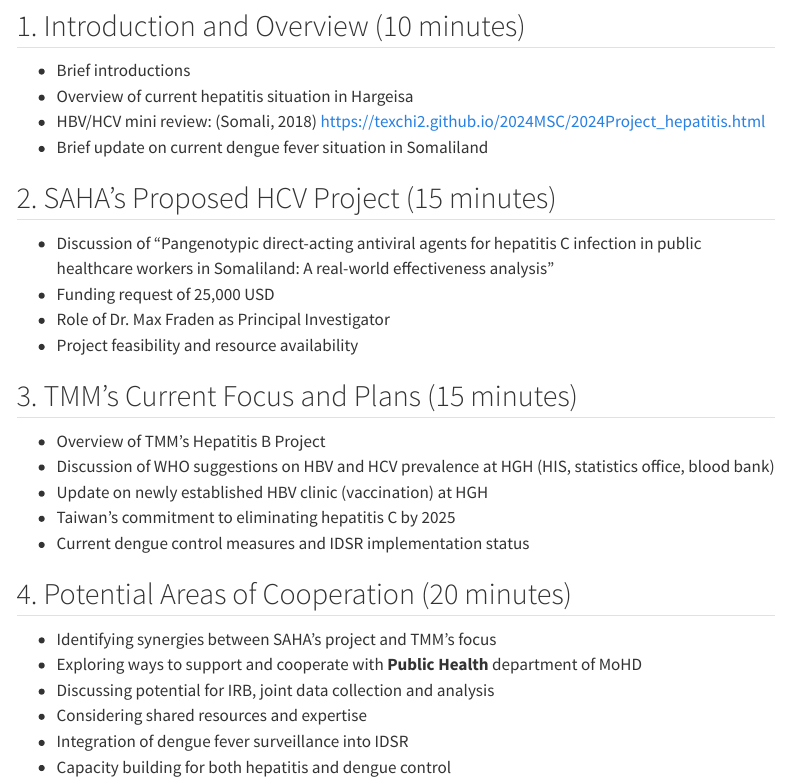
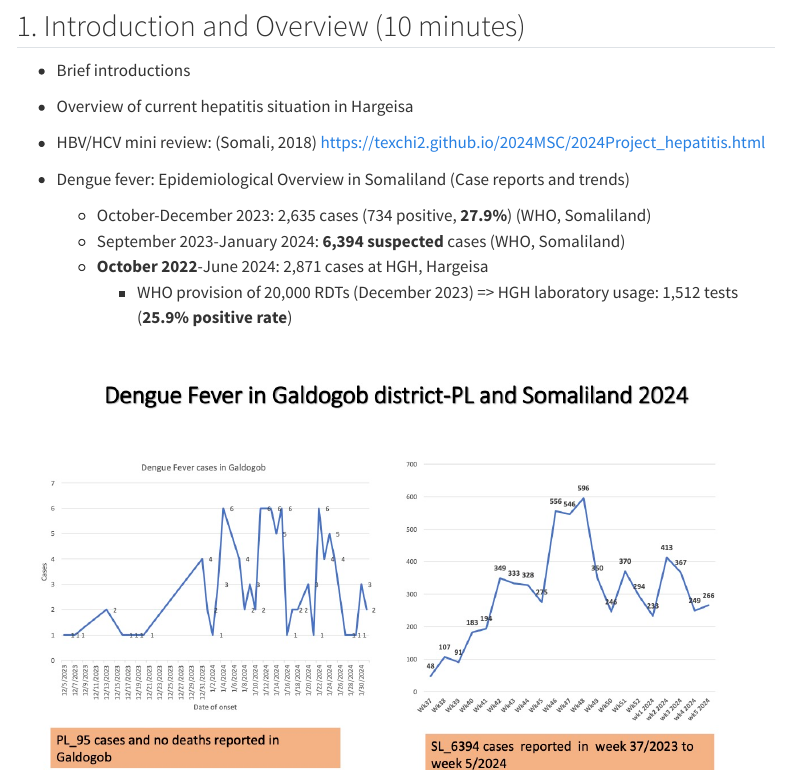
Before and after one commit to texchi2/2024MSC, a Quarto document (20240721_WHO_SAHA_TMM_agenda.qmd): the page in a window 1100 px wide, from 240 px down. Rendered offline with R 4.5, knitr and Pandoc in place of Quarto, with nearby package versions; menus at the side of the page are left out.

Commit message:
Epidemiological overview of dengue fever

```diff
--- a/20240721_WHO_SAHA_TMM_agenda.qmd
+++ b/20240721_WHO_SAHA_TMM_agenda.qmd
@@ -14,7 +14,14 @@
    - Overview of current hepatitis situation in Hargeisa
    - HBV/HCV mini review: (Somali, 2018)
      https://texchi2.github.io/2024MSC/2024Project_hepatitis.html
-   - Brief update on current dengue fever situation in Somaliland
+
+   - Dengue fever: Epidemiological Overview in Somaliland (Case reports and trends)
+      - October-December 2023: 2,635 cases (734 positive, **27.9%**) (WHO, Somaliland)
+      - September 2023-January 2024: **6,394 suspected** cases (WHO, Somaliland)
+      - **October 2022**-June 2024: 2,871 cases at HGH, Hargeisa
+        - WHO provision of 20,000 RDTs (December 2023) => HGH laboratory usage: 1,512 tests (**25.9% positive rate**)
+
+<img src="images/Week 5_ HC-Epidemiological_dengue_Somaliland.jpg" style="width: 100%; height: auto;">
 
 ## 2. SAHA's Proposed HCV Project (15 minutes)
    - Discussion of "Pangenotypic direct-acting antiviral agents for hepatitis C infection in public healthcare workers in Somaliland: A real-world effectiveness analysis"
```
Also changed, not shown: docs/search.json, 1 other file.
